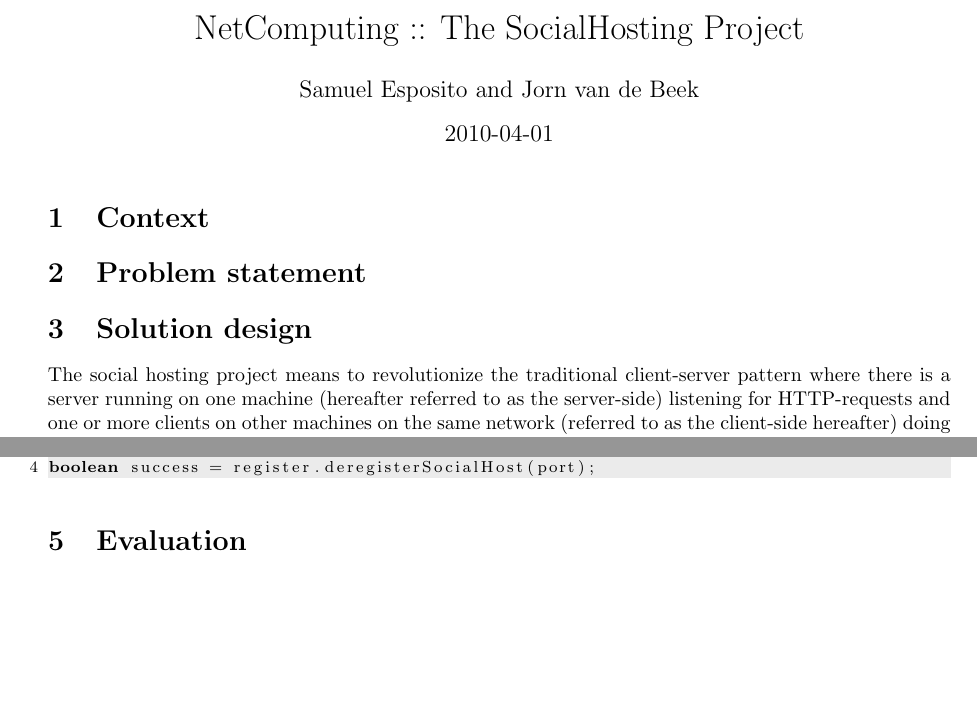
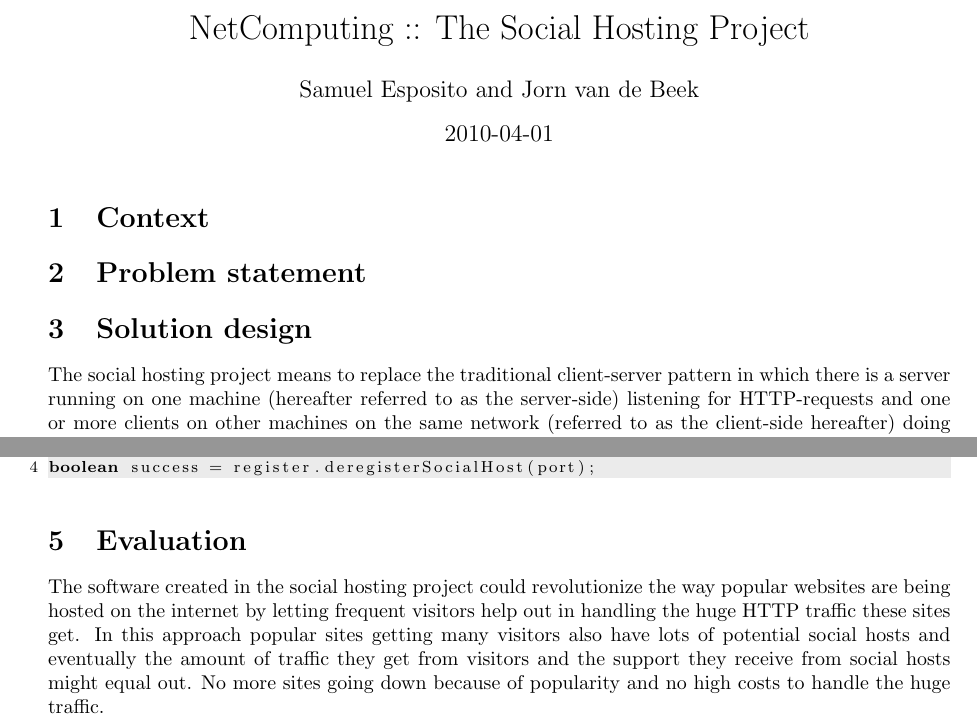
Before and after one commit to krikis/SocialHosting, a LaTeX document (doc/SocialHosting.tex): two parts of pages 1 and 4 of 4, joined at a grey line, cut so that both start at the same text, the shorter picture padded with empty space. Compiled offline with pdfLaTeX.

Commit message:
update document

```diff
--- a/doc/SocialHosting.tex
+++ b/doc/SocialHosting.tex
@@ -55,7 +55,7 @@
 \else
 \usepackage{graphicx}
 \fi
-\title{NetComputing :: The SocialHosting Project}
+\title{NetComputing :: The Social Hosting Project}
 \author{Samuel Esposito and Jorn van de Beek}
 
 \date{2010-04-01}
@@ -94,7 +94,7 @@
 
 \section{Solution design}
 
-The social hosting project means to revolutionize the traditional client-server pattern where there is a server running on one machine (hereafter referred to as the server-side) listening for HTTP-requests and one or more clients on other machines on the same network (referred to as the client-side hereafter) doing HTTP-requests on this server. The architecture of the software build for this project consists of different components, two of them running on the server-side and two of them on the client-side.
+The social hosting project means to replace the traditional client-server pattern in which there is a server running on one machine (hereafter referred to as the server-side) listening for HTTP-requests and one or more clients on other machines on the same network (referred to as the client-side hereafter) doing HTTP-requests on this server. The architecture of the software build for this project consists of different components, two of them running on the server-side and two of them on the client-side.
 
 \subsection{Server-Side HTTP-Server}
 On the server-side there will be a component listening for incoming HTTP-requests, just like in the traditional client-server pattern. This server-side HTTP-server however will not handle all HTTP-requests by itself. If it disposes over a pool of helper HTTP-servers running on other hosts on the network, it will propagate the request to the servers on these social hosts, thus balancing the load. The term we coined for this process is `social hosting', because the pool of hosts is dynamic and consists of social hosts that offer hosting services on their own initiative to the sever-side HTTP-server. To manage these offered services, we need another component, which is discussed in the next subsection.
@@ -235,6 +235,7 @@ boolean success = register.deregisterSocialHost(port);
 \end{lstlisting}
 
 \section{Evaluation}
+The software created in the social hosting project could revolutionize the way popular websites are being hosted on the internet by letting frequent visitors help out in handling the huge HTTP traffic these sites get. In this approach popular sites getting many visitors also have lots of potential social hosts and eventually the amount of traffic they get from visitors and the support they receive from social hosts might equal out. No more sites going down because of popularity and no high costs to handle the huge traffic.
 
 
 
```
Also changed, not shown: doc/SocialHosting.pdf, doc/SocialHosting.tex (4 more changed lines).
